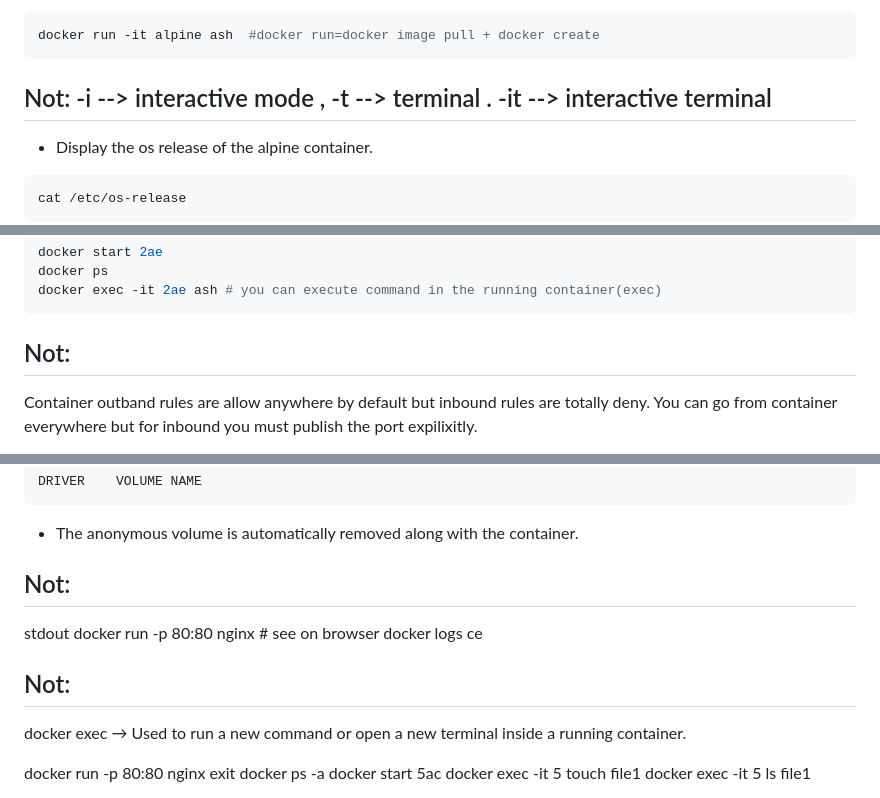
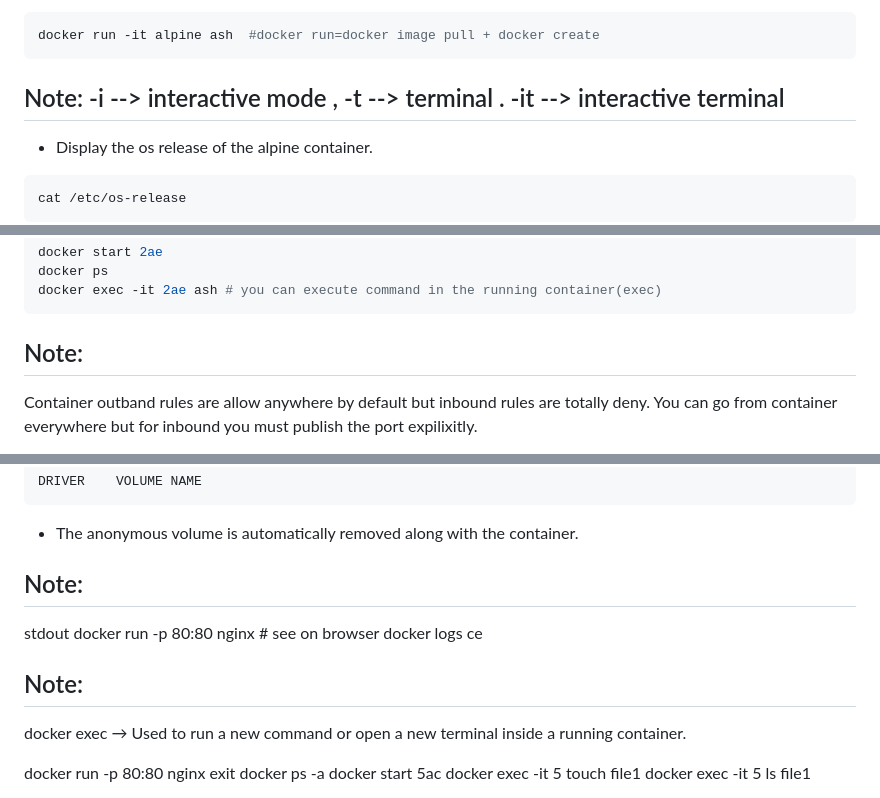
Before and after one commit to BabakTanriverdi/DevOps_Docker, a Markdown page: S2-docker-03-handling-volumes/README.md, 3 parts joined by grey strips. Rendered like a GitHub page.

````diff
--- a/S2-docker-03-handling-volumes/README.md
+++ b/S2-docker-03-handling-volumes/README.md
@@ -60,7 +60,7 @@ docker info
 ```bash
 docker run -it alpine ash  #docker run=docker image pull + docker create
 ```
-## Not: -i  --> interactive mode , -t --> terminal  . -it --> interactive terminal
+## Note: -i  --> interactive mode , -t --> terminal  . -it --> interactive terminal
 - Display the os release of the alpine container.
 
 ```bash
@@ -91,7 +91,7 @@ docker start 2ae
 docker ps
 docker exec -it 2ae ash # you can execute command in the running container(exec)
 ```
-## Not:
+## Note:
 Container outband rules are allow anywhere by default but inbound rules are totally deny. You can go from container everywhere but for inbound you must publish the port expilixitly.
 
 - Show that the file `short-life.txt` is still there, and explain why it is there. (Container holds it data until removed).
@@ -668,12 +668,12 @@ DRIVER    VOLUME NAME
 
 - The anonymous volume is automatically removed along with the container.
 
-## Not:
+## Note:
 stdout
 docker run -p 80:80 nginx # see on browser
 docker logs ce
 
-## Not:
+## Note:
 
 docker exec → Used to run a new command or open a new terminal inside a running container.
 
````
Also changed, not shown: other parts of S2-docker-03-handling-volumes/README.md (+3 -3 lines).
